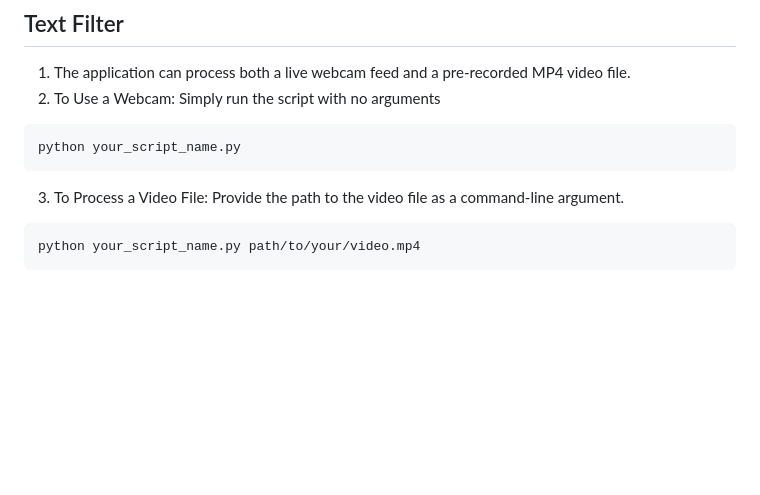
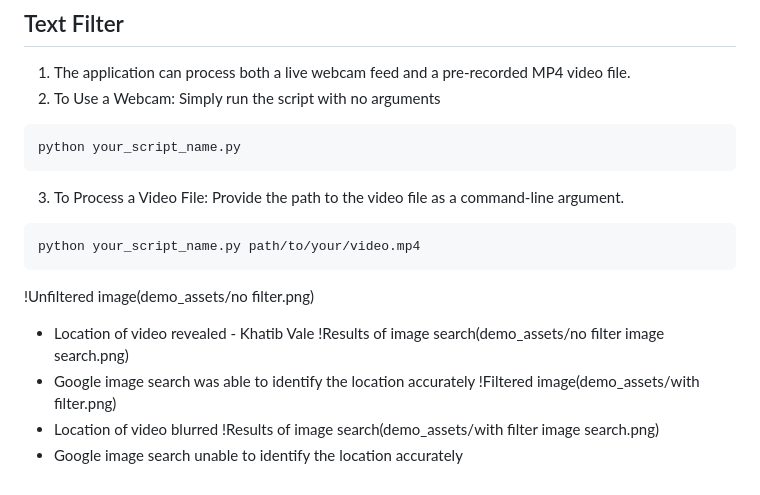
Before and after one commit to icyyolo/TikTokHackathonSubmission, a Markdown page: README.md, the part around the change. Rendered like a GitHub page; blank space fills up the shorter version.

````diff
--- a/README.md
+++ b/README.md
@@ -100,3 +100,11 @@ python your_script_name.py
 ```
 python your_script_name.py path/to/your/video.mp4
 ```
+!Unfiltered image(demo_assets/no filter.png)
+- Location of video revealed - Khatib Vale
+!Results of image search(demo_assets/no filter image search.png)
+- Google image search was able to identify the location accurately
+!Filtered image(demo_assets/with filter.png)
+- Location of video blurred
+!Results of image search(demo_assets/with filter image search.png)
+- Google image search unable to identify the location accurately
````
